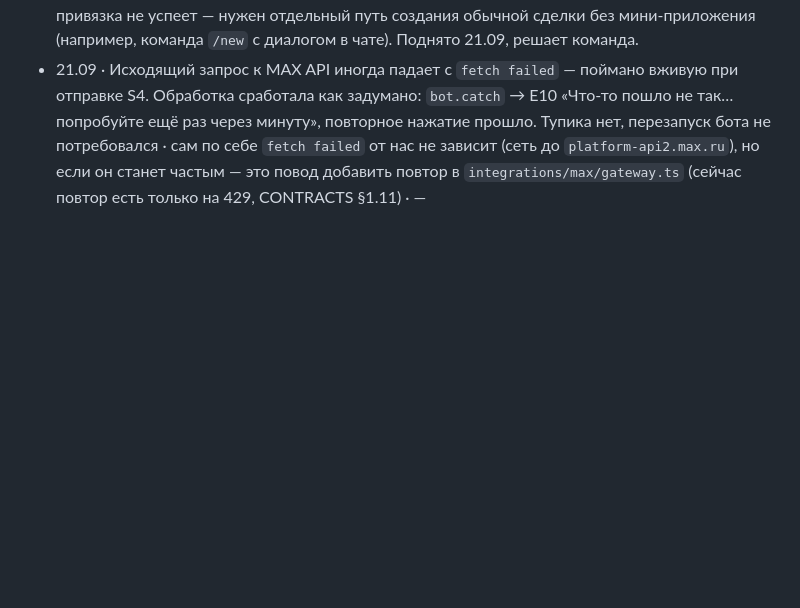
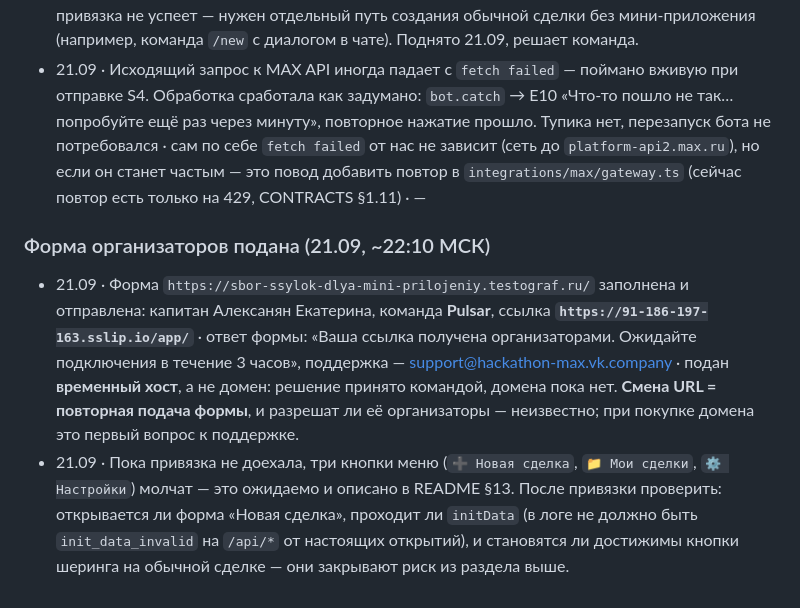
Before and after one commit to OrbyteTeam/dogovorilis, a Markdown page: docs/ДОПУЩЕНИЯ.md, the part around the change. GitHub-like rendering; blank space fills up the shorter version.

Commit message:
docs: форма организаторов подана — мини-приложение ждёт привязки
Отправлено 21.09: команда Pulsar, ссылка https://91-186-197-163.sslip.io/app/.
Ответ формы — «ожидайте подключения в течение 3 часов».

Подан временный хост, а не домен: домена пока нет, решение принято командой.
Записано главное следствие — смена URL потребует повторной подачи, и разрешат ли
её организаторы, неизвестно; при покупке домена это первый вопрос к поддержке.

Заодно зафиксировано, что проверять сразу после привязки: открывается ли форма
«Новая сделка», проходит ли initData, и становятся ли достижимы кнопки шеринга —
они закрывают риск для платформенного бонуса.

```diff
--- a/docs/ДОПУЩЕНИЯ.md
+++ b/docs/ДОПУЩЕНИЯ.md
@@ -188,3 +188,7 @@
 - 21.09 · **«📤 Отправить в MAX» и «📋 Скопировать ссылку» не видны ни в одном доступном сейчас сценарии.** Они показываются в карточке исполнителя только пока клиент не привязан (`cardKeyboard`, `!bundle.deal.clientUserId`). В демо-сделке `client_user_id` выставляется равным исполнителю прямо при создании (`service.ts`, `demo: true`) — значит в демо их не бывает никогда. А обычную сделку создать нечем: `/new` открывает мини-приложение, URL которого организаторы ещё не привязали · SPEC §16 называет шеринг через `:share` и `clipboard`-кнопку частью сквозной возможности на платформенный бонус — то есть прямо сейчас эту часть бонуса **некому показать**, включая жюри.
 - 21.09 · Чинить «в лоб» (показать кнопки в демо) нельзя молча: демо-ссылка ведёт к E4 «Это демонстрационная сделка исполнителя, к ней нельзя присоединиться» — приглашать по ней некого, и кнопка обманывала бы · решение отложено до привязки мини-приложения; если привязка не успеет — нужен отдельный путь создания обычной сделки без мини-приложения (например, команда `/new` с диалогом в чате). Поднято 21.09, решает команда.
 - 21.09 · Исходящий запрос к MAX API иногда падает с `fetch failed` — поймано вживую при отправке S4. Обработка сработала как задумано: `bot.catch` → E10 «Что-то пошло не так… попробуйте ещё раз через минуту», повторное нажатие прошло. Тупика нет, перезапуск бота не потребовался · сам по себе `fetch failed` от нас не зависит (сеть до `platform-api2.max.ru`), но если он станет частым — это повод добавить повтор в `integrations/max/gateway.ts` (сейчас повтор есть только на 429, CONTRACTS §1.11) · —
+
+### Форма организаторов подана (21.09, ~22:10 МСК)
+- 21.09 · Форма `https://sbor-ssylok-dlya-mini-prilojeniy.testograf.ru/` заполнена и отправлена: капитан Алексанян Екатерина, команда **Pulsar**, ссылка **`https://91-186-197-163.sslip.io/app/`** · ответ формы: «Ваша ссылка получена организаторами. Ожидайте подключения в течение 3 часов», поддержка — support@hackathon-max.vk.company · подан **временный хост**, а не домен: решение принято командой, домена пока нет. **Смена URL = повторная подача формы**, и разрешат ли её организаторы — неизвестно; при покупке домена это первый вопрос к поддержке.
+- 21.09 · Пока привязка не доехала, три кнопки меню (`➕ Новая сделка`, `📁 Мои сделки`, `⚙️ Настройки`) молчат — это ожидаемо и описано в README §13. После привязки проверить: открывается ли форма «Новая сделка», проходит ли `initData` (в логе не должно быть `init_data_invalid` на `/api/*` от настоящих открытий), и становятся ли достижимы кнопки шеринга на обычной сделке — они закрывают риск из раздела выше.
```
